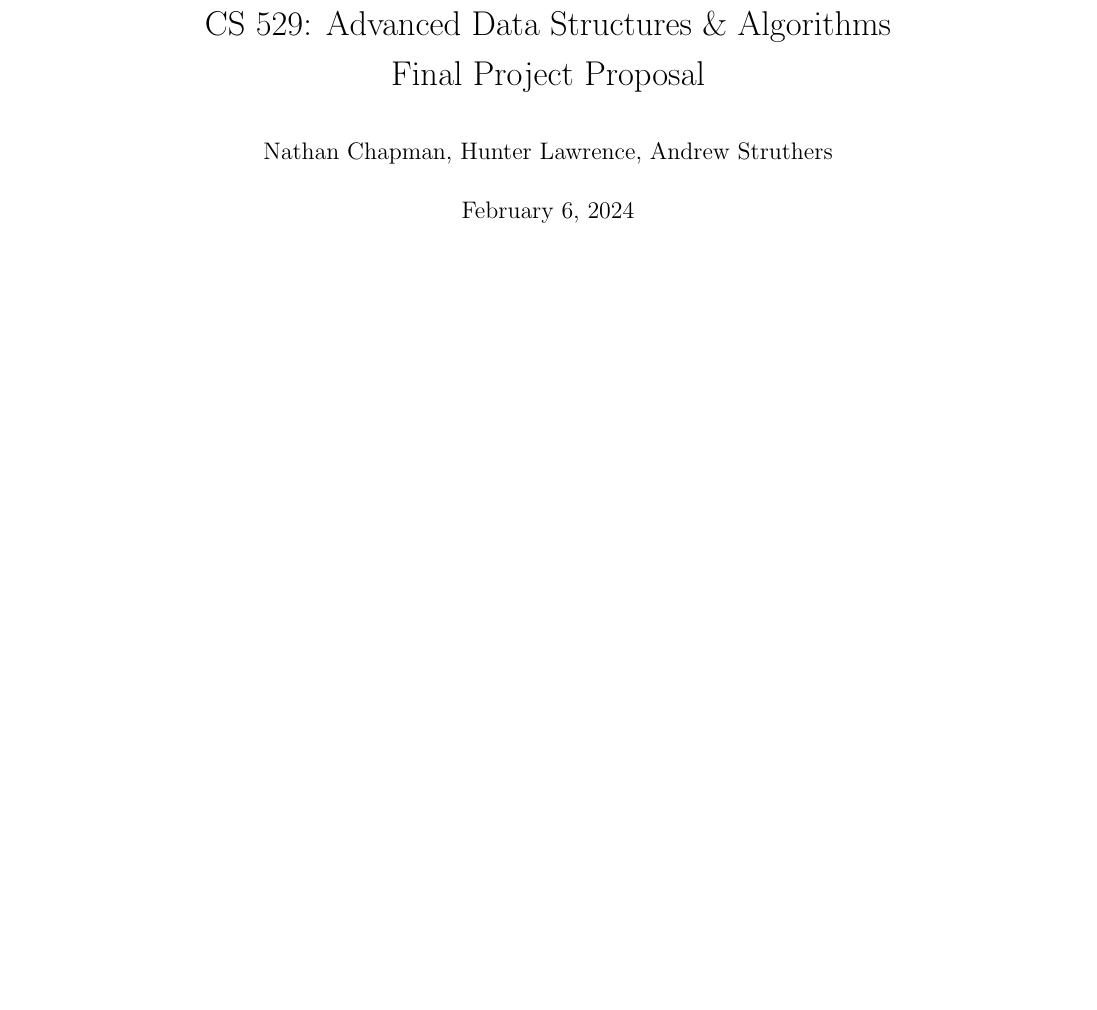
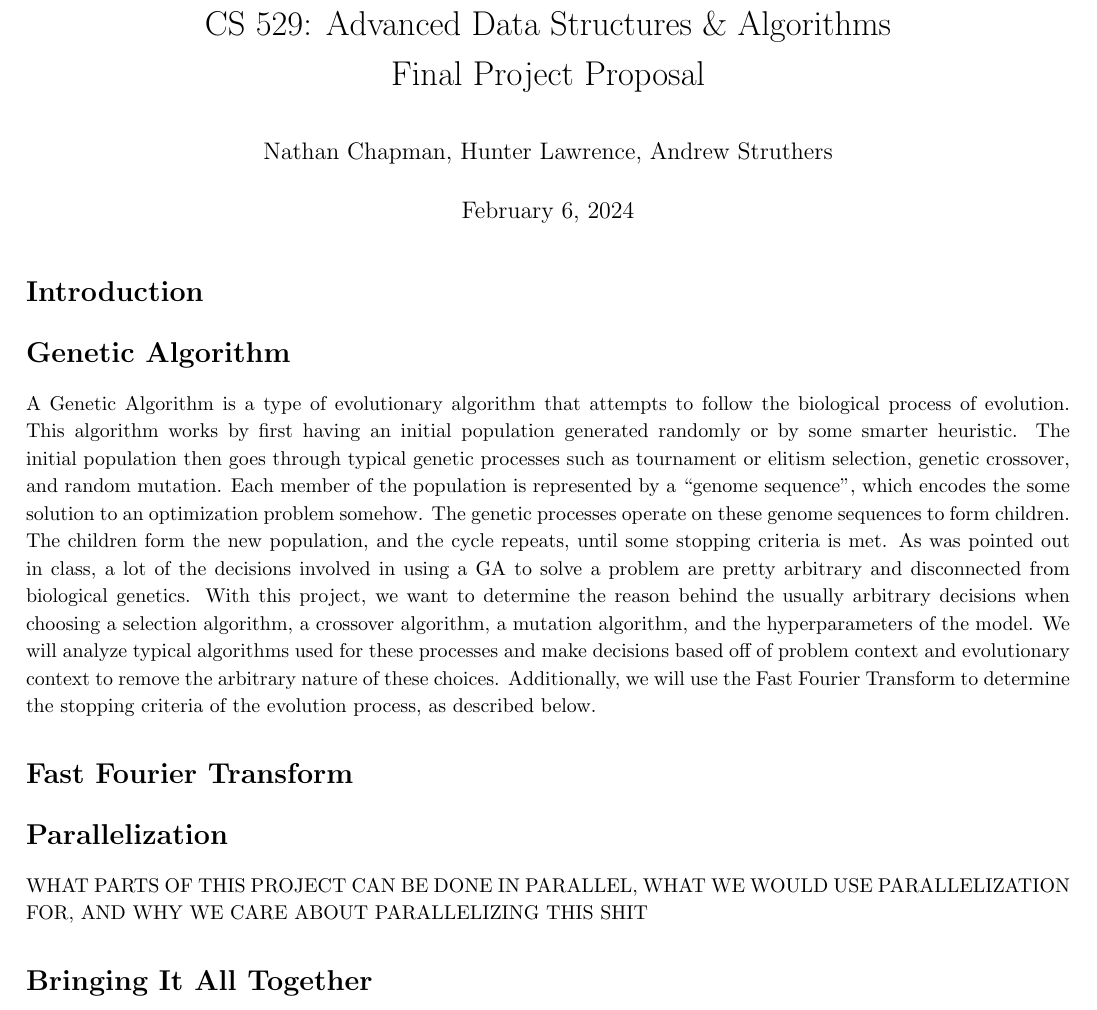
Before and after one commit to NonDairyNeutrino/algorithms, a LaTeX document (final/proposal/proposal.tex): part of the page, cut so that both start at the same text, the shorter picture padded with empty space. Compiled offline with pdfLaTeX.

Commit message:
Added GA rough explanation

```diff
--- a/final/proposal/proposal.tex
+++ b/final/proposal/proposal.tex
@@ -53,5 +53,13 @@ sorting=ynt
 
     \maketitle
 
+\section*{Introduction}
+
+\section*{Genetic Algorithm}
+A Genetic Algorithm is a type of evolutionary algorithm that attempts to follow the biological process of evolution. This algorithm works by first having an initial population generated randomly or by some smarter heuristic. The initial population then goes through typical genetic processes such as tournament or elitism selection, genetic crossover, and random mutation. Each member of the population is represented by a ``genome sequence", which encodes the some solution to an optimization problem somehow. The genetic processes operate on these genome sequences to form children. The children form the new population, and the cycle repeats, until some stopping criteria is met. As was pointed out in class, a lot of the decisions involved in using a GA to solve a problem are pretty arbitrary and disconnected from biological genetics. With this project, we want to determine the reason behind the usually arbitrary decisions when choosing a selection algorithm, a crossover algorithm, a mutation algorithm, and the hyperparameters of the model. We will analyze typical algorithms used for these processes and make decisions based off of problem context and evolutionary context to remove the arbitrary nature of these choices. Additionally, we will use the Fast Fourier Transform to determine the stopping criteria of the evolution process, as described below.
+\section*{Fast Fourier Transform}
+\section*{Parallelization}
+WHAT PARTS OF THIS PROJECT CAN BE DONE IN PARALLEL, WHAT WE WOULD USE PARALLELIZATION FOR, AND WHY WE CARE ABOUT PARALLELIZING THIS SHIT
+\section*{Bringing It All Together}
 
 \end{document}
```
